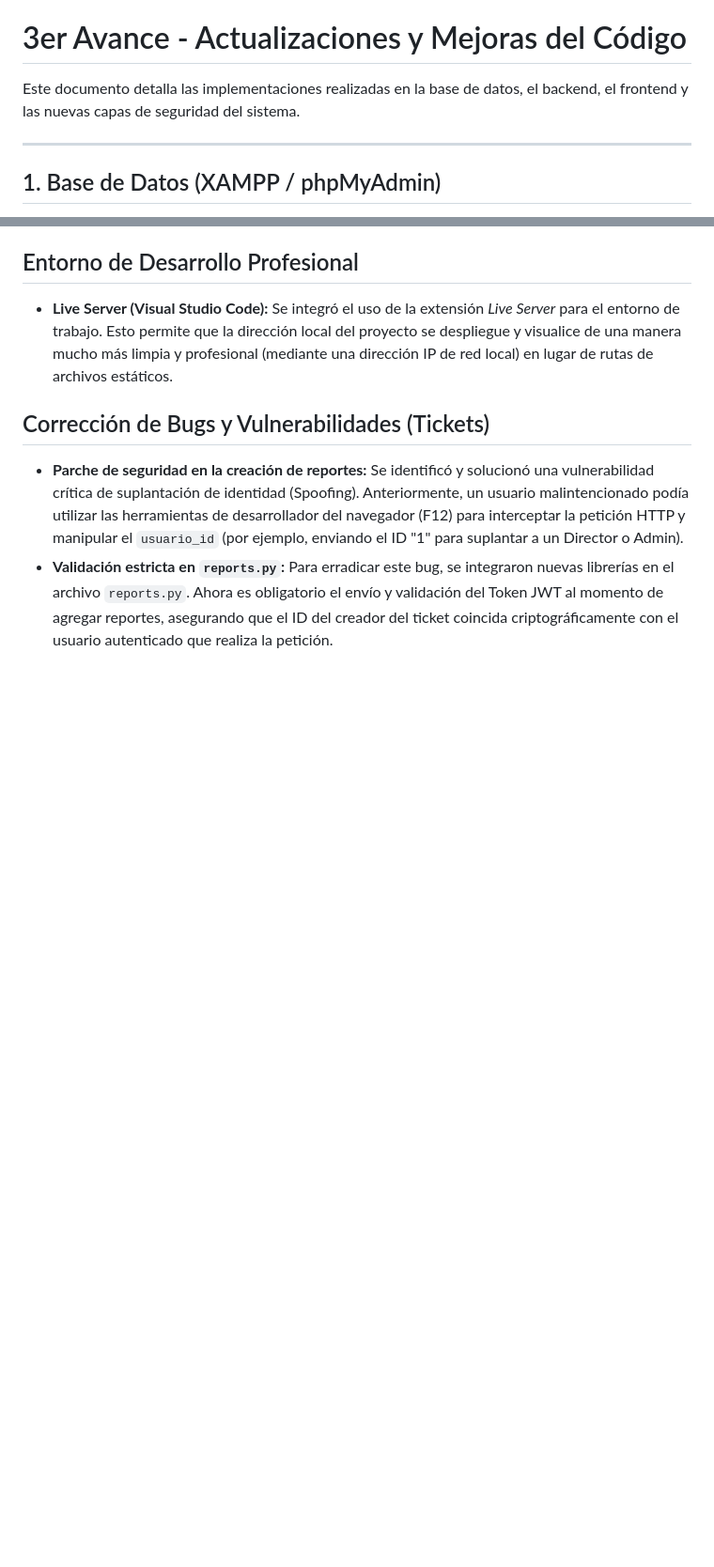
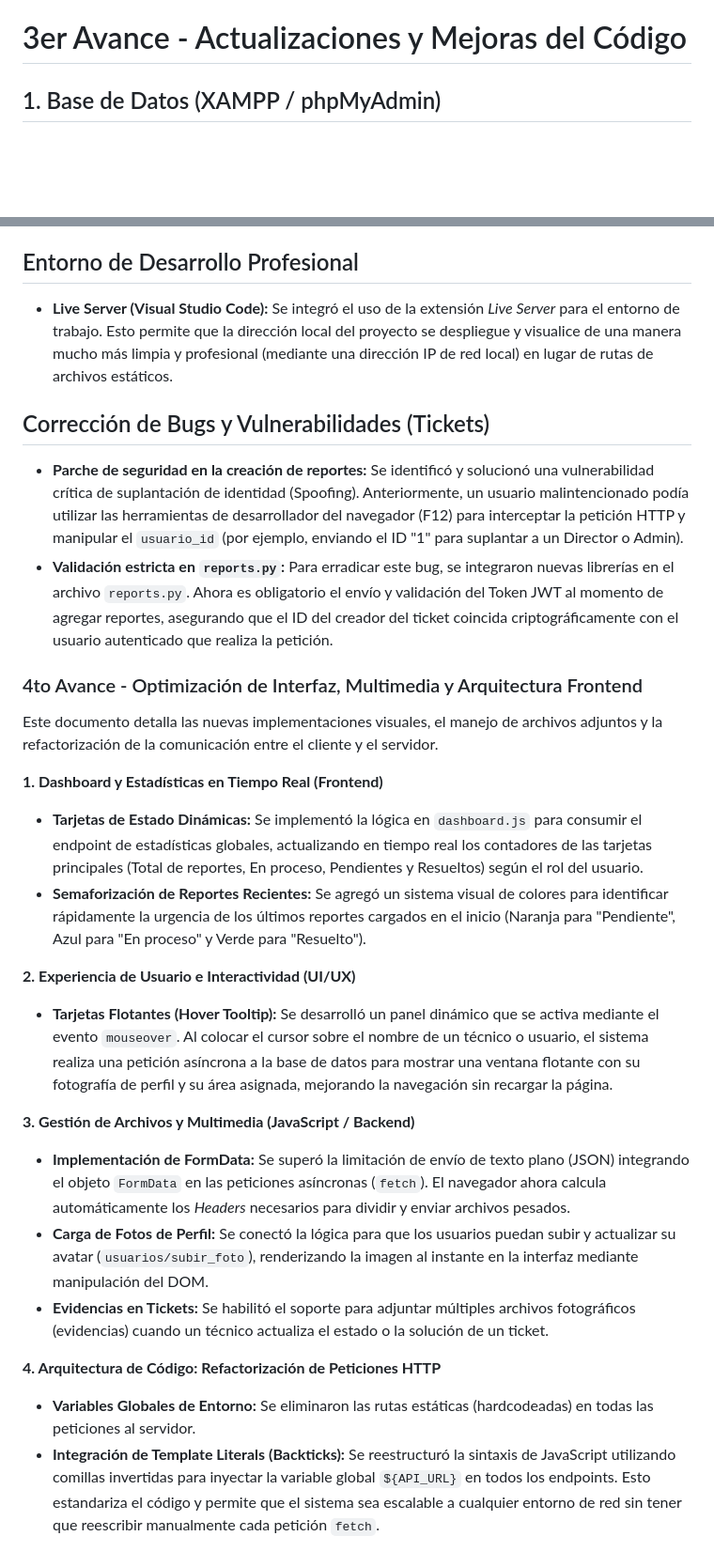
Before and after one commit to Hersaler1807/Metodos_Emergentes_Equipo1, a Markdown page: PROYECTO.md, 2 parts joined by grey strips. Shown at 94% size. GitHub-like rendering; blank space fills up the shorter version.

Commit message:
Update PROYECTO.md
Este documento detalla las nuevas implementaciones visuales, el manejo de archivos adjuntos y la refactorización de la comunicación entre el cliente y el servidor.

```diff
--- a/PROYECTO.md
+++ b/PROYECTO.md
@@ -72,10 +72,6 @@ Este documento detalla los cambios y asignaciones para la próxima integración
 
 #  3er Avance - Actualizaciones y Mejoras del Código
 
-Este documento detalla las implementaciones realizadas en la base de datos, el backend, el frontend y las nuevas capas de seguridad del sistema.
-
----
-
 ##  1. Base de Datos (XAMPP / phpMyAdmin)
 - **Nueva tabla de Perfiles de Técnicos:** Se creó una tabla vinculada exclusiva para almacenar información pública de los técnicos (fotografía, carrera académica, especialidad, etc.) para mantener esta información separada de las credenciales de acceso.
 - **Actualización de Roles:** Se modificó la tabla `usuarios`. La columna `rol` ahora incluye la opción de **Administrador**.
@@ -117,3 +113,22 @@ Atendiendo a las observaciones de la revisión anterior, se reforzó la arquitec
 
 *   **Parche de seguridad en la creación de reportes:** Se identificó y solucionó una vulnerabilidad crítica de suplantación de identidad (Spoofing). Anteriormente, un usuario malintencionado podía utilizar las herramientas de desarrollador del navegador (F12) para interceptar la petición HTTP y manipular el `usuario_id` (por ejemplo, enviando el ID "1" para suplantar a un Director o Admin).
 *   **Validación estricta en `reports.py`:** Para erradicar este bug, se integraron nuevas librerías en el archivo `reports.py`. Ahora es obligatorio el envío y validación del Token JWT al momento de agregar reportes, asegurando que el ID del creador del ticket coincida criptográficamente con el usuario autenticado que realiza la petición.
+### 4to Avance - Optimización de Interfaz, Multimedia y Arquitectura Frontend
+
+Este documento detalla las nuevas implementaciones visuales, el manejo de archivos adjuntos y la refactorización de la comunicación entre el cliente y el servidor.
+
+**1. Dashboard y Estadísticas en Tiempo Real (Frontend)**
+* **Tarjetas de Estado Dinámicas:** Se implementó la lógica en `dashboard.js` para consumir el endpoint de estadísticas globales, actualizando en tiempo real los contadores de las tarjetas principales (Total de reportes, En proceso, Pendientes y Resueltos) según el rol del usuario.
+* **Semaforización de Reportes Recientes:** Se agregó un sistema visual de colores para identificar rápidamente la urgencia de los últimos reportes cargados en el inicio (Naranja para "Pendiente", Azul para "En proceso" y Verde para "Resuelto").
+
+**2. Experiencia de Usuario e Interactividad (UI/UX)**
+* **Tarjetas Flotantes (Hover Tooltip):** Se desarrolló un panel dinámico que se activa mediante el evento `mouseover`. Al colocar el cursor sobre el nombre de un técnico o usuario, el sistema realiza una petición asíncrona a la base de datos para mostrar una ventana flotante con su fotografía de perfil y su área asignada, mejorando la navegación sin recargar la página.
+
+**3. Gestión de Archivos y Multimedia (JavaScript / Backend)**
+* **Implementación de FormData:** Se superó la limitación de envío de texto plano (JSON) integrando el objeto `FormData` en las peticiones asíncronas (`fetch`). El navegador ahora calcula automáticamente los *Headers* necesarios para dividir y enviar archivos pesados.
+* **Carga de Fotos de Perfil:** Se conectó la lógica para que los usuarios puedan subir y actualizar su avatar (`usuarios/subir_foto`), renderizando la imagen al instante en la interfaz mediante manipulación del DOM.
+* **Evidencias en Tickets:** Se habilitó el soporte para adjuntar múltiples archivos fotográficos (evidencias) cuando un técnico actualiza el estado o la solución de un ticket.
+
+**4. Arquitectura de Código: Refactorización de Peticiones HTTP**
+* **Variables Globales de Entorno:** Se eliminaron las rutas estáticas (hardcodeadas) en todas las peticiones al servidor.
+* **Integración de Template Literals (Backticks):** Se reestructuró la sintaxis de JavaScript utilizando comillas invertidas para inyectar la variable global `${API_URL}` en todos los endpoints. Esto estandariza el código y permite que el sistema sea escalable a cualquier entorno de red sin tener que reescribir manualmente cada petición `fetch`.
```
